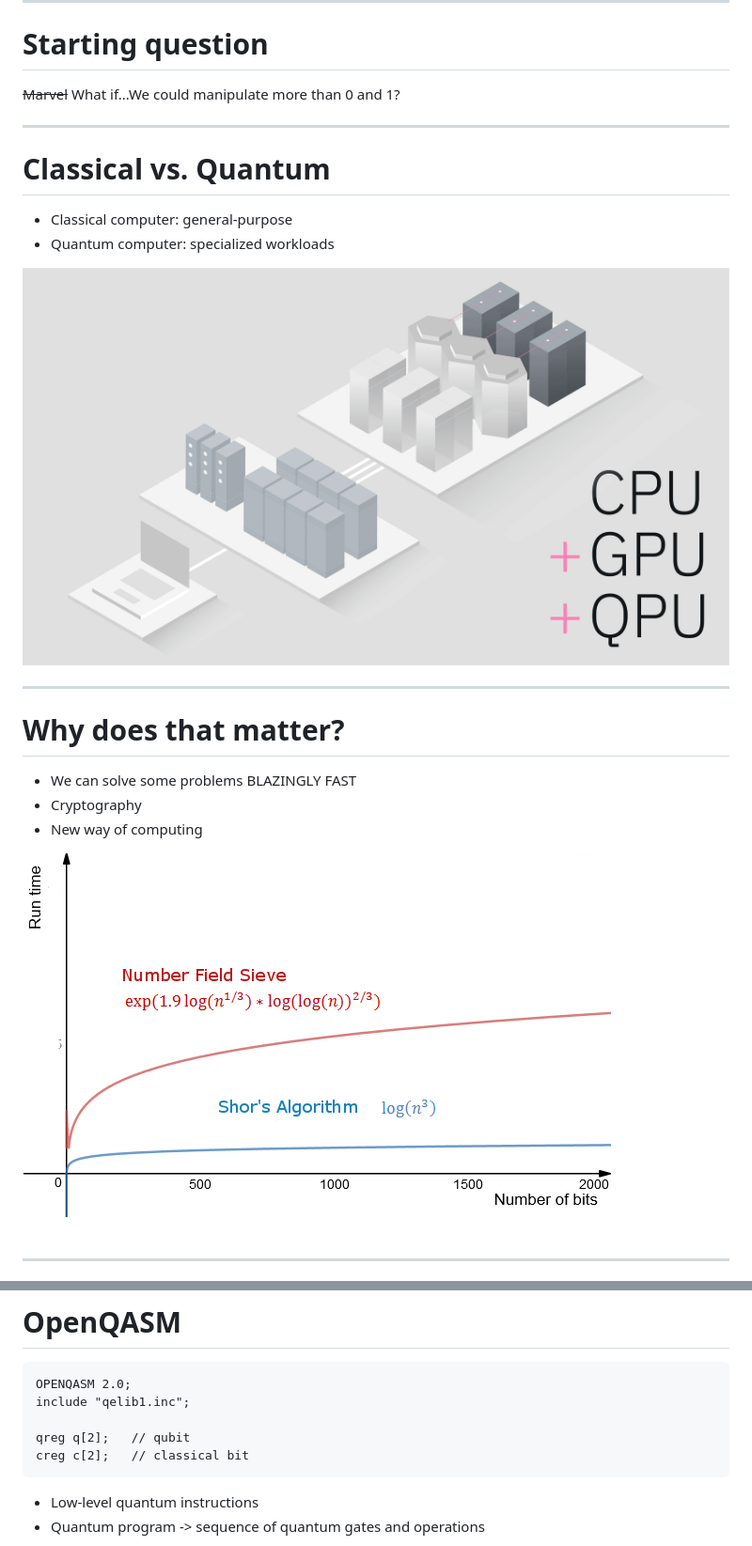
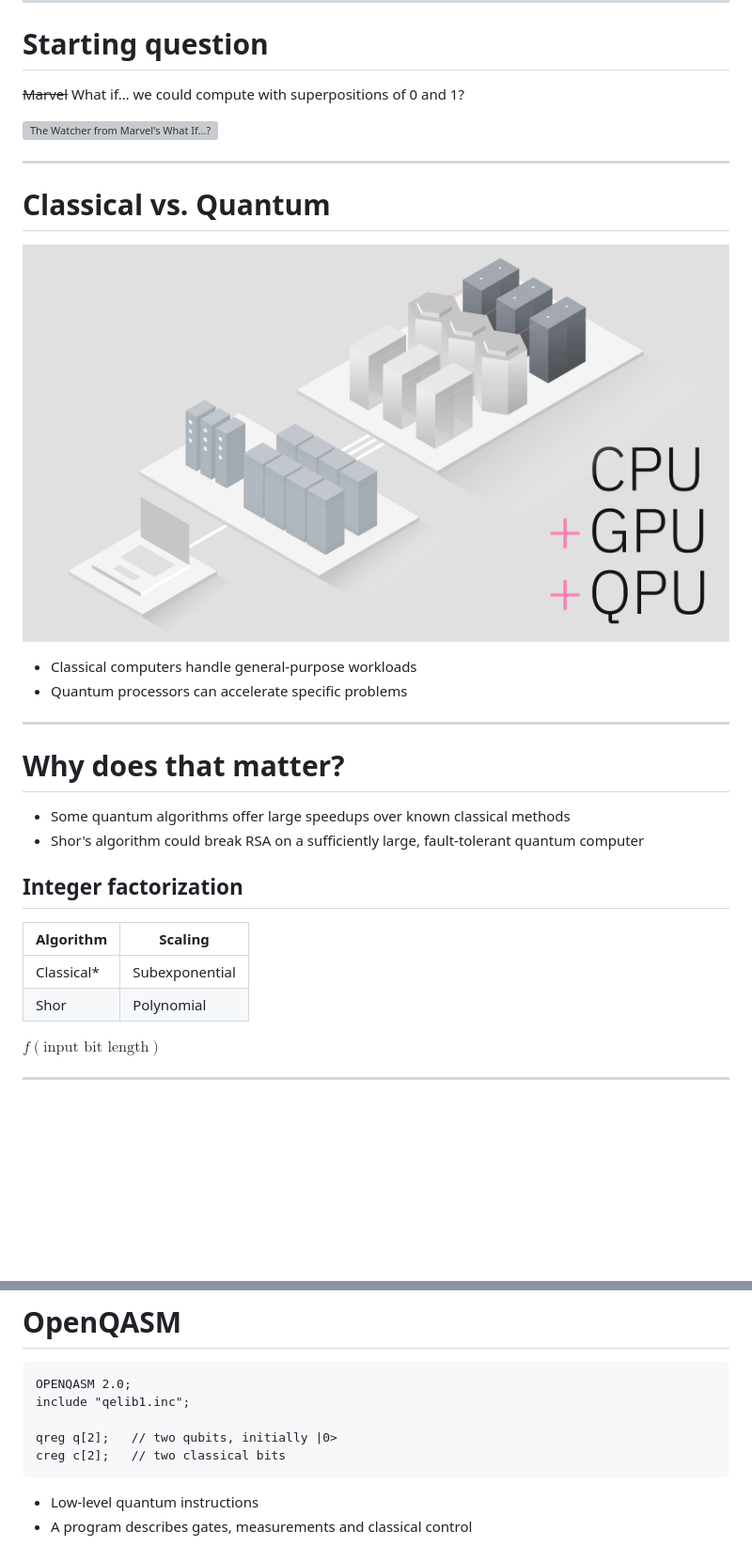
Before and after one commit to mariobifulco/QASMSeminar, a Markdown page: qasm-seminar.md, 2 parts joined by grey strips. Shown at 94% size. Rendered like a GitHub page; blank space fills up the shorter version; grey boxes are pictures that could not be loaded.

````diff
--- a/qasm-seminar.md
+++ b/qasm-seminar.md
@@ -43,16 +43,36 @@ Research focus:
 
 # Starting question
 
-~~Marvel~~ What if...We could manipulate more than 0 and 1?
+<div class="columns visual">
+<div>
+
+~~Marvel~~ What if… we could compute with superpositions of 0 and 1?
+
+</div>
+<div>
+
+![The Watcher from Marvel's What If...?](img/whatcher.avif)
+
+</div>
+</div>
 
 ---
 
 # Classical vs. Quantum
 
-- Classical computer: general-purpose
-- Quantum computer: specialized workloads
+<div class="columns visual image-left">
+<div>
 
-![width:1000 height:300 Quantum computing and high performance computing](img/qchpc.png)
+![Quantum computing and high performance computing](img/qchpc.png)
+
+</div>
+<div>
+
+- Classical computers handle general-purpose workloads
+- Quantum processors can accelerate specific problems
+
+</div>
+</div>
 
 ---
 
@@ -61,14 +81,20 @@ Research focus:
 <div class="columns visual">
 <div>
 
-- We can solve some problems BLAZINGLY FAST
-- Cryptography
-- New way of computing
+- Some quantum algorithms offer large speedups over known classical methods
+- Shor's algorithm could break RSA on a sufficiently large, fault-tolerant quantum computer
 
 </div>
 <div>
 
-![Shor's algorithm](img/shor.png)
+## Integer factorization
+
+| Algorithm | Scaling |
+| --- | --- |
+| Classical* | Subexponential |
+| Shor | Polynomial |
+
+$f(\text{input bit length})$
 
 </div>
 </div>
@@ -333,12 +378,12 @@ An auxiliary qubit is called an "ancilla qubit"
 OPENQASM 2.0;
 include "qelib1.inc";
 
-qreg q[2];   // qubit
-creg c[2];   // classical bit
+qreg q[2];   // two qubits, initially |0>
+creg c[2];   // two classical bits
 ```
 
 - Low-level quantum instructions
-- Quantum program -> sequence of quantum gates and operations
+- A program describes gates, measurements and classical control
 
 </div>
 <div>
````
Also changed, not shown: other parts of qasm-seminar.md (+127 -54 lines), img/cnot.png, img/h.png, img/not.png, 4 other files.
